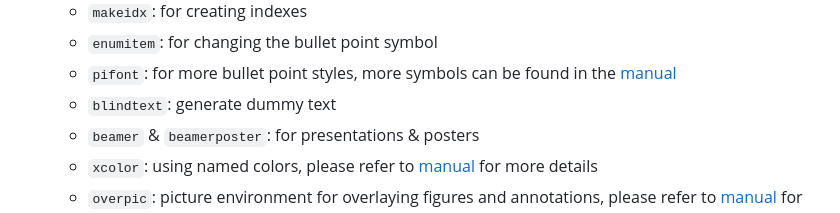
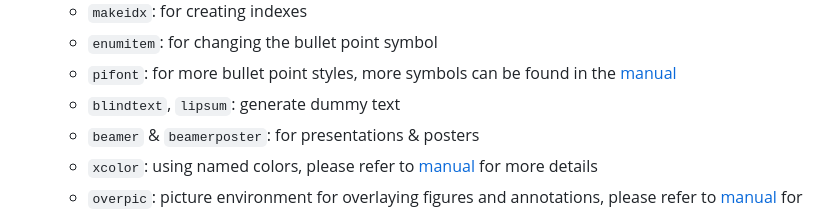
Before and after one commit to tengssh/latex_basics, a Markdown page: README.md, the part around the change. Rendered like a GitHub page.

```diff
--- a/README.md
+++ b/README.md
@@ -307,7 +307,7 @@
   - `makeidx`: for creating indexes
   - `enumitem`: for changing the bullet point symbol
   - `pifont`: for more bullet point styles, more symbols can be found in the [manual](https://ctan.org/pkg/pifont)
-  - `blindtext`: generate dummy text
+  - `blindtext`, `lipsum`: generate dummy text
   - `beamer` & `beamerposter`: for presentations & posters
   - `xcolor`: using named colors, please refer to [manual](https://ctan.joethei.xyz/macros/latex/contrib/xcolor/xcolor.pdf) for more details
   - `overpic`: picture environment for overlaying figures and annotations, please refer to [manual](https://ctan.org/pkg/overpic) for more details
```
